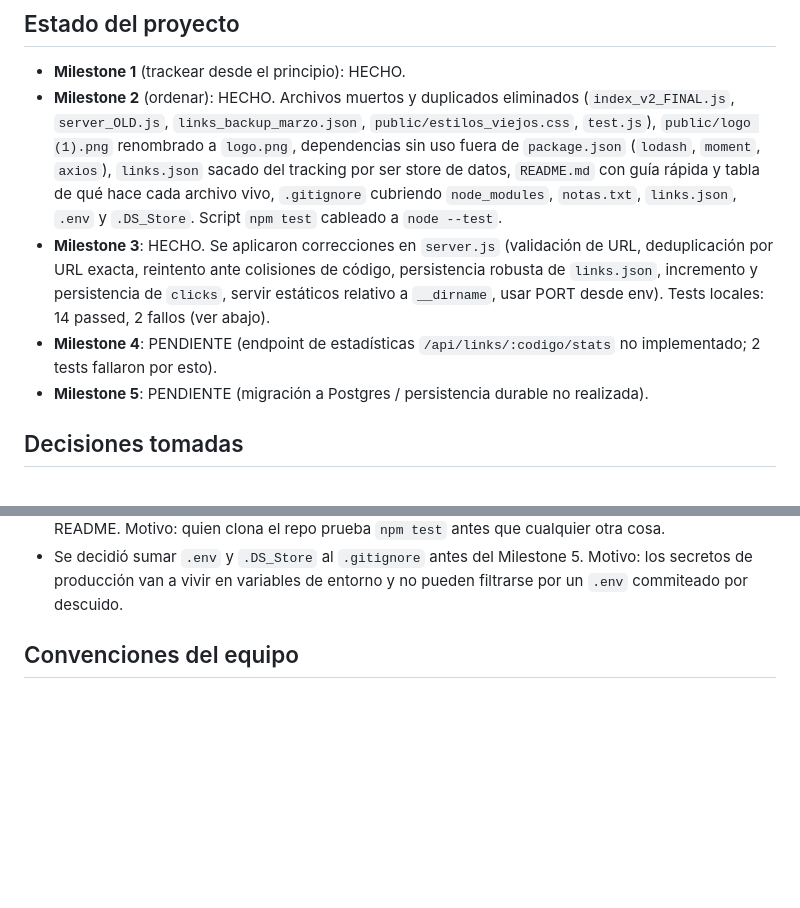
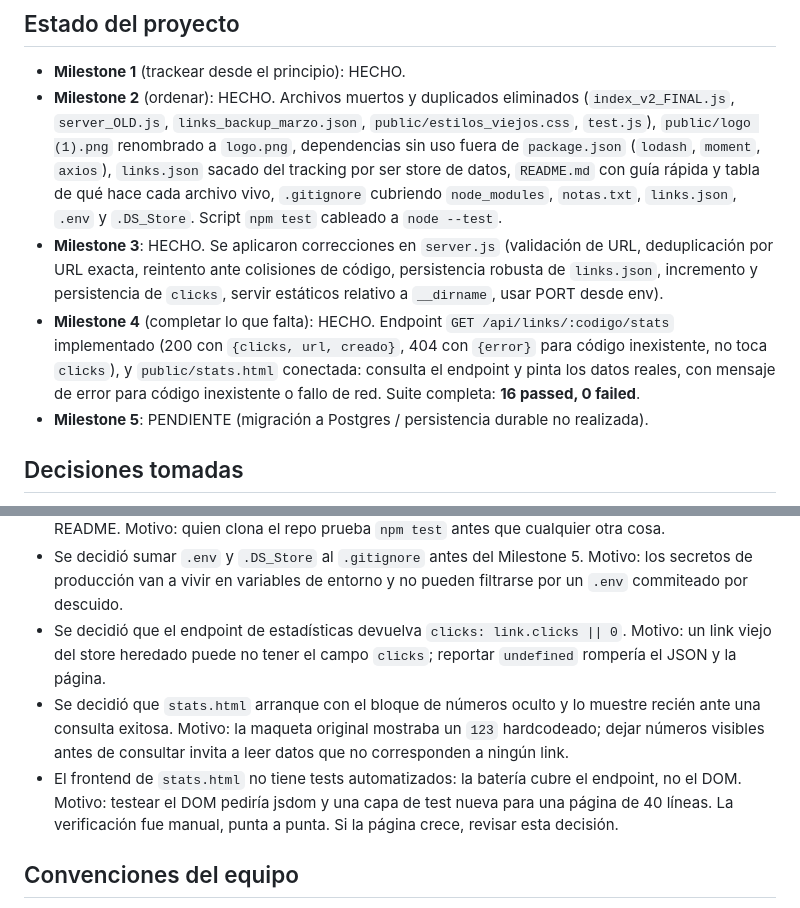
Before and after one commit to Juanlu1/IaGenerativa, a Markdown page: CLAUDE.md, 2 parts joined by grey strips. Drawn GitHub-style; blank space fills up the shorter version.

Commit message:
docs(memory): marcar Milestone 4 como hecho y actualizar el README
El estado del proyecto pasa el Milestone 4 a HECHO y registra las decisiones
de la sesion: clicks con fallback a 0 para links heredados sin el campo,
bloque de numeros oculto hasta la primera consulta, y la ausencia deliberada
de tests de DOM para stats.html.

El README describe stats.html como pagina conectada al endpoint en vez de
pendiente, y suma estadisticas a los endpoints de server.js.

```diff
--- a/CLAUDE.md
+++ b/CLAUDE.md
@@ -51,8 +51,8 @@ deploy).
 
 - **Milestone 1** (trackear desde el principio): HECHO.
 - **Milestone 2** (ordenar): HECHO. Archivos muertos y duplicados eliminados (`index_v2_FINAL.js`, `server_OLD.js`, `links_backup_marzo.json`, `public/estilos_viejos.css`, `test.js`), `public/logo (1).png` renombrado a `logo.png`, dependencias sin uso fuera de `package.json` (`lodash`, `moment`, `axios`), `links.json` sacado del tracking por ser store de datos, `README.md` con guía rápida y tabla de qué hace cada archivo vivo, `.gitignore` cubriendo `node_modules`, `notas.txt`, `links.json`, `.env` y `.DS_Store`. Script `npm test` cableado a `node --test`.
-- **Milestone 3**: HECHO. Se aplicaron correcciones en `server.js` (validación de URL, deduplicación por URL exacta, reintento ante colisiones de código, persistencia robusta de `links.json`, incremento y persistencia de `clicks`, servir estáticos relativo a `__dirname`, usar PORT desde env). Tests locales: 14 passed, 2 fallos (ver abajo).
-- **Milestone 4**: PENDIENTE (endpoint de estadísticas `/api/links/:codigo/stats` no implementado; 2 tests fallaron por esto).
+- **Milestone 3**: HECHO. Se aplicaron correcciones en `server.js` (validación de URL, deduplicación por URL exacta, reintento ante colisiones de código, persistencia robusta de `links.json`, incremento y persistencia de `clicks`, servir estáticos relativo a `__dirname`, usar PORT desde env).
+- **Milestone 4** (completar lo que falta): HECHO. Endpoint `GET /api/links/:codigo/stats` implementado (200 con `{clicks, url, creado}`, 404 con `{error}` para código inexistente, no toca `clicks`), y `public/stats.html` conectada: consulta el endpoint y pinta los datos reales, con mensaje de error para código inexistente o fallo de red. Suite completa: **16 passed, 0 failed**.
 - **Milestone 5**: PENDIENTE (migración a Postgres / persistencia durable no realizada).
 
 <!-- Fin sección Estado del proyecto -->
@@ -71,6 +71,9 @@ deploy).
 - Se decidió eliminar `axios` en lugar de dejarlo en `devDependencies`: su único consumidor era `test.js` (borrado en la limpieza del Milestone 2) y la batería nueva usa `supertest`. Motivo: el criterio del Milestone 2 pide que no queden dependencias que nadie usa.
 - Se decidió cablear `npm test` a `node --test` en vez de documentar el comando suelto en el README. Motivo: quien clona el repo prueba `npm test` antes que cualquier otra cosa.
 - Se decidió sumar `.env` y `.DS_Store` al `.gitignore` antes del Milestone 5. Motivo: los secretos de producción van a vivir en variables de entorno y no pueden filtrarse por un `.env` commiteado por descuido.
+- Se decidió que el endpoint de estadísticas devuelva `clicks: link.clicks || 0`. Motivo: un link viejo del store heredado puede no tener el campo `clicks`; reportar `undefined` rompería el JSON y la página.
+- Se decidió que `stats.html` arranque con el bloque de números oculto y lo muestre recién ante una consulta exitosa. Motivo: la maqueta original mostraba un `123` hardcodeado; dejar números visibles antes de consultar invita a leer datos que no corresponden a ningún link.
+- El frontend de `stats.html` no tiene tests automatizados: la batería cubre el endpoint, no el DOM. Motivo: testear el DOM pediría jsdom y una capa de test nueva para una página de 40 líneas. La verificación fue manual, punta a punta. Si la página crece, revisar esta decisión.
 
 <!-- Fin sección Decisiones tomadas -->
 
```
Also changed, not shown: README.md (+2 -2 lines).
